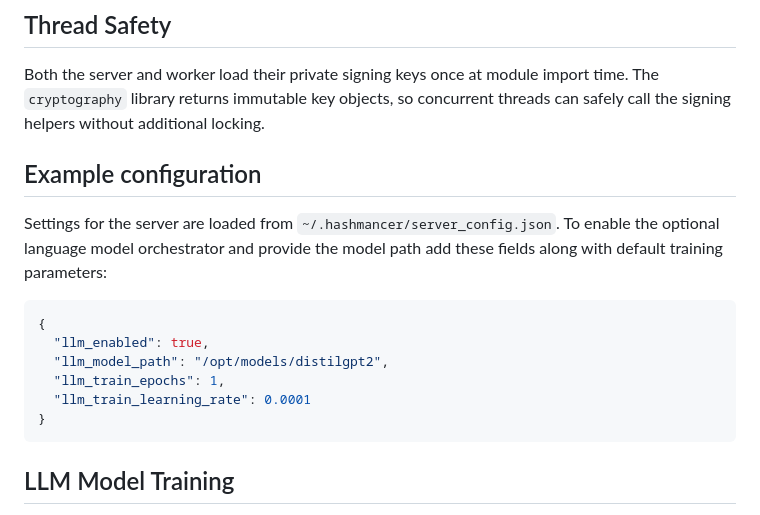
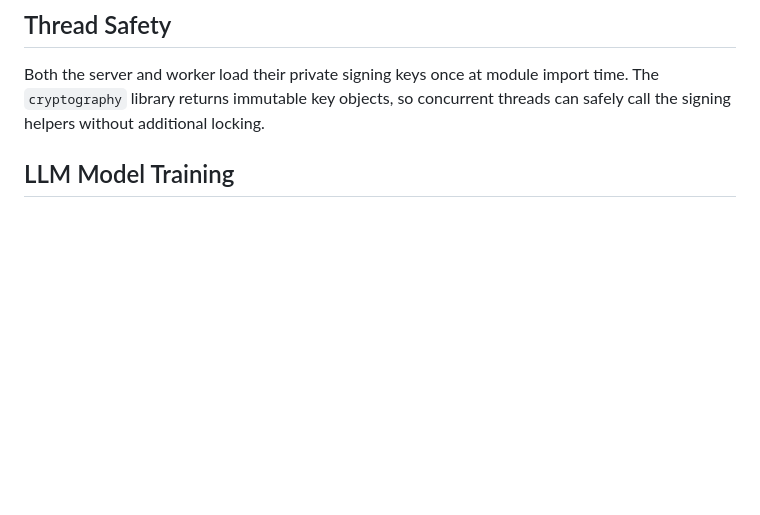
Before and after one commit to Infernal-Insights/Hashmancer, a Markdown page: README.md, the part around the change. Rendered like a GitHub page; blank space fills up the shorter version.

````diff
--- a/README.md
+++ b/README.md
@@ -75,21 +75,6 @@ server portal exposes matching checkboxes under the Markov Training section.
 Both the server and worker load their private signing keys once at module import
 time.  The `cryptography` library returns immutable key objects, so concurrent
 threads can safely call the signing helpers without additional locking.
-
-## Example configuration
-
-Settings for the server are loaded from `~/.hashmancer/server_config.json`.
-To enable the optional language model orchestrator and provide the model path
-add these fields along with default training parameters:
-
-```json
-{
-  "llm_enabled": true,
-  "llm_model_path": "/opt/models/distilgpt2",
-  "llm_train_epochs": 1,
-  "llm_train_learning_rate": 0.0001
-}
-```
 
 ## LLM Model Training
 
````
